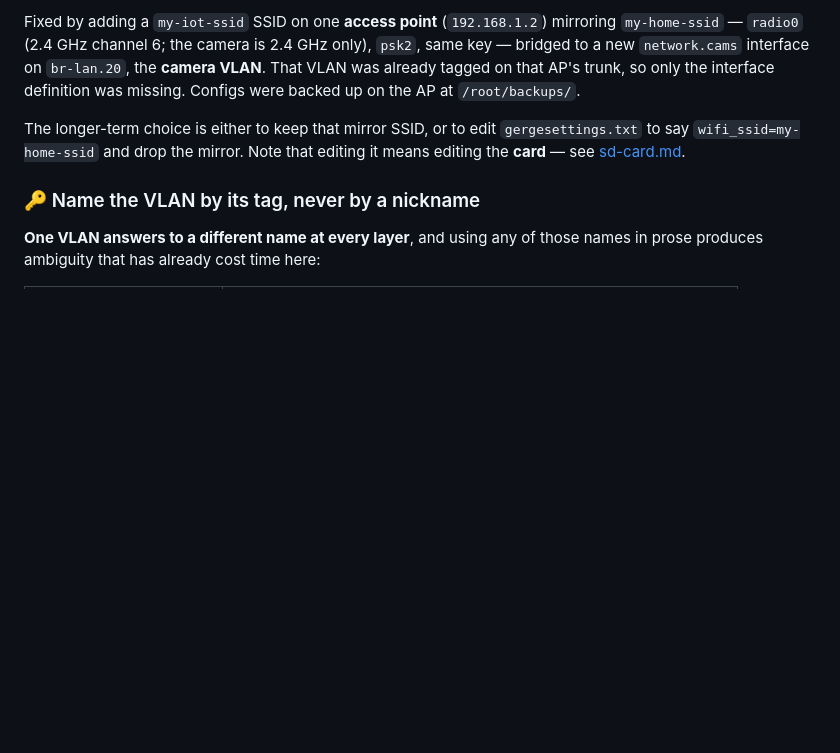
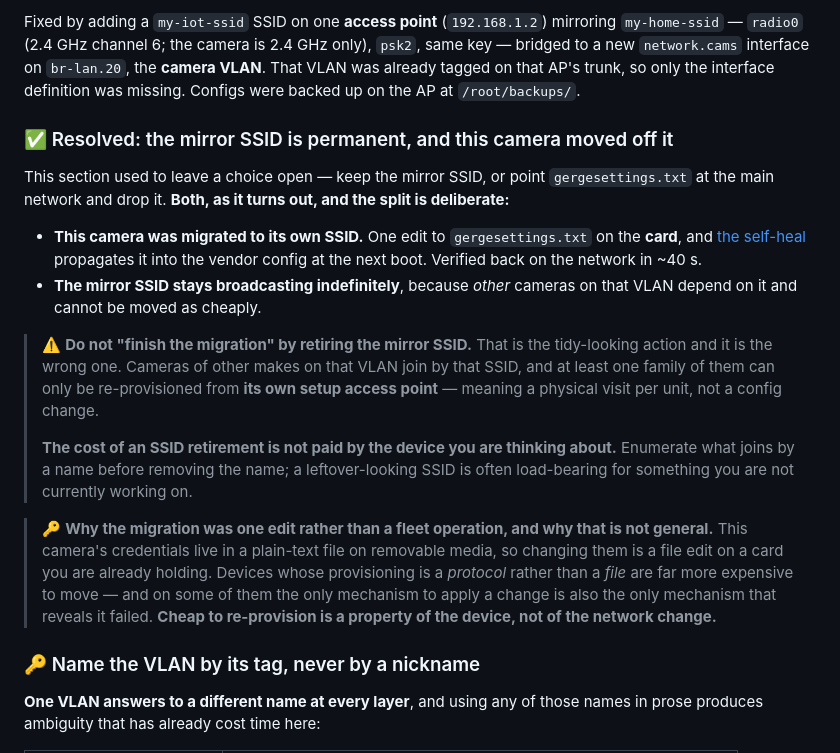
Before and after one commit to jphein/anyka3918-gc1084-camera, a Markdown page: docs/troubleshooting.md, the part around the change. GitHub-like rendering; blank space fills up the shorter version.

Commit message:
docs: the SSID migration is final and deliberately partial — the mirror SSID stays
Per JP: this camera moved to its own SSID; the mirror SSID stays broadcasting
indefinitely because other cameras on that VLAN depend on it. The section had
left that as an open either/or. It is now both, and the split is the point.

Added a warning against the tidy-looking action: DO NOT retire the mirror SSID to
"finish the migration". At least one other camera family on that VLAN can only be
re-provisioned from its own setup access point, so retirement costs a physical
visit per unit rather than a config change. THE COST OF AN SSID RETIREMENT IS NOT
PAID BY THE DEVICE YOU ARE THINKING ABOUT. Enumerate what joins by a name before
removing the name - a leftover-looking SSID is often load-bearing for something
you are not currently working on. (Same shape as the dead-path lesson, one layer
up: the thing that looks vestigial is holding something you can't see from here.)

Also recorded why this migration was one card edit and why that does NOT
generalise: these credentials are a plain-text file on removable media, so moving
them is a file edit on a card already in your hand. Devices whose provisioning is
a PROTOCOL rather than a FILE are far more expensive to move - and on some, the
only mechanism that applies a change is also the only mechanism that reveals it
failed. Cheap-to-re-provision is a property of the device, not of the network
change.

Scope note: the two EYEPLUS measurements behind this decision (/setwifi being
mode-dependent, and userid/bind_token being mandatory) belong in the eyeplus
repo, not here - they are that device's behaviour and nebula-icam has already
landed the sixth "200 means parsed" row and is mid-flight on provisioning.md. Not
duplicating them into a repo about a different camera, and not touching its index
after last time. Committed with `git commit -o` for the same reason.

Verified no real SSID, MAC or VLAN id in the repo. Anchors: 0 broken.

Co-Authored-By: Claude Opus 5 <noreply@anthropic.com>

```diff
--- a/docs/troubleshooting.md
+++ b/docs/troubleshooting.md
@@ -246,9 +246,32 @@ Fixed by adding a `my-iot-ssid` SSID on one **access point** (`192.168.1.2`) mir
 AP's trunk, so only the interface definition was missing. Configs were backed up on the AP at
 `/root/backups/`.
 
-The longer-term choice is either to keep that mirror SSID, or to edit `gergesettings.txt` to say
-`wifi_ssid=my-home-ssid` and drop the mirror. Note that editing it means editing the **card** —
-see [sd-card.md](sd-card.md#settings-precedence).
+### ✅ Resolved: the mirror SSID is permanent, and this camera moved off it
+
+This section used to leave a choice open — keep the mirror SSID, or point `gergesettings.txt` at
+the main network and drop it. **Both, as it turns out, and the split is deliberate:**
+
+* **This camera was migrated to its own SSID.** One edit to `gergesettings.txt` on the **card**,
+  and [the self-heal](sd-card.md#the-wifi-credentials-self-heal-from-gergesettingstxt-on-every-boot)
+  propagates it into the vendor config at the next boot. Verified back on the network in ~40 s.
+* **The mirror SSID stays broadcasting indefinitely**, because *other* cameras on that VLAN
+  depend on it and cannot be moved as cheaply.
+
+> ⚠️ **Do not "finish the migration" by retiring the mirror SSID.** That is the tidy-looking action
+> and it is the wrong one. Cameras of other makes on that VLAN join by that SSID, and at least one
+> family of them can only be re-provisioned from **its own setup access point** — meaning a
+> physical visit per unit, not a config change.
+>
+> **The cost of an SSID retirement is not paid by the device you are thinking about.** Enumerate
+> what joins by a name before removing the name; a leftover-looking SSID is often load-bearing for
+> something you are not currently working on.
+
+> 🔑 **Why the migration was one edit rather than a fleet operation, and why that is not general.**
+> This camera's credentials live in a plain-text file on removable media, so changing them is a
+> file edit on a card you are already holding. Devices whose provisioning is a *protocol* rather
+> than a *file* are far more expensive to move — and on some of them the only mechanism to apply
+> a change is also the only mechanism that reveals it failed. **Cheap to re-provision is a
+> property of the device, not of the network change.**
 
 ### 🔑 Name the VLAN by its tag, never by a nickname
 
```
